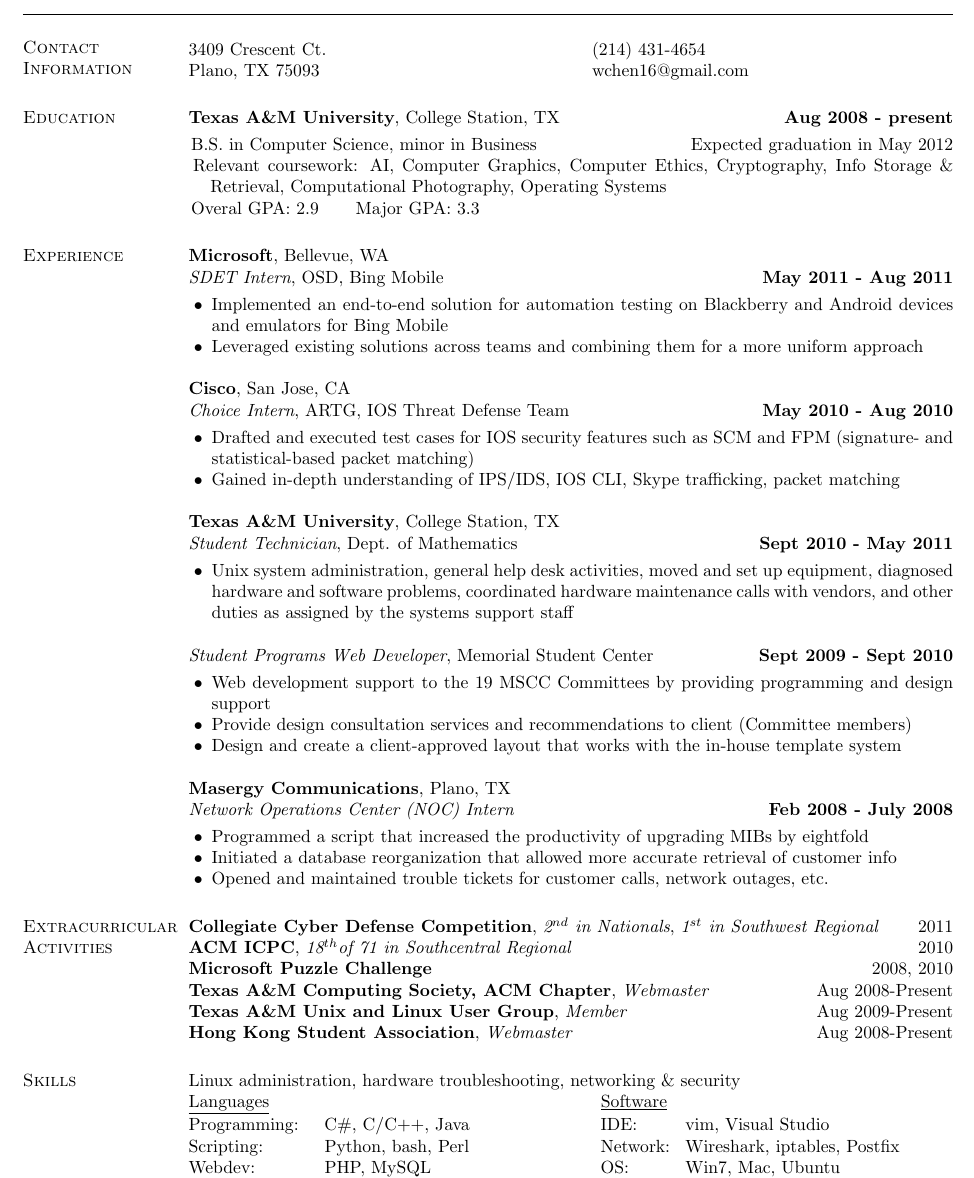
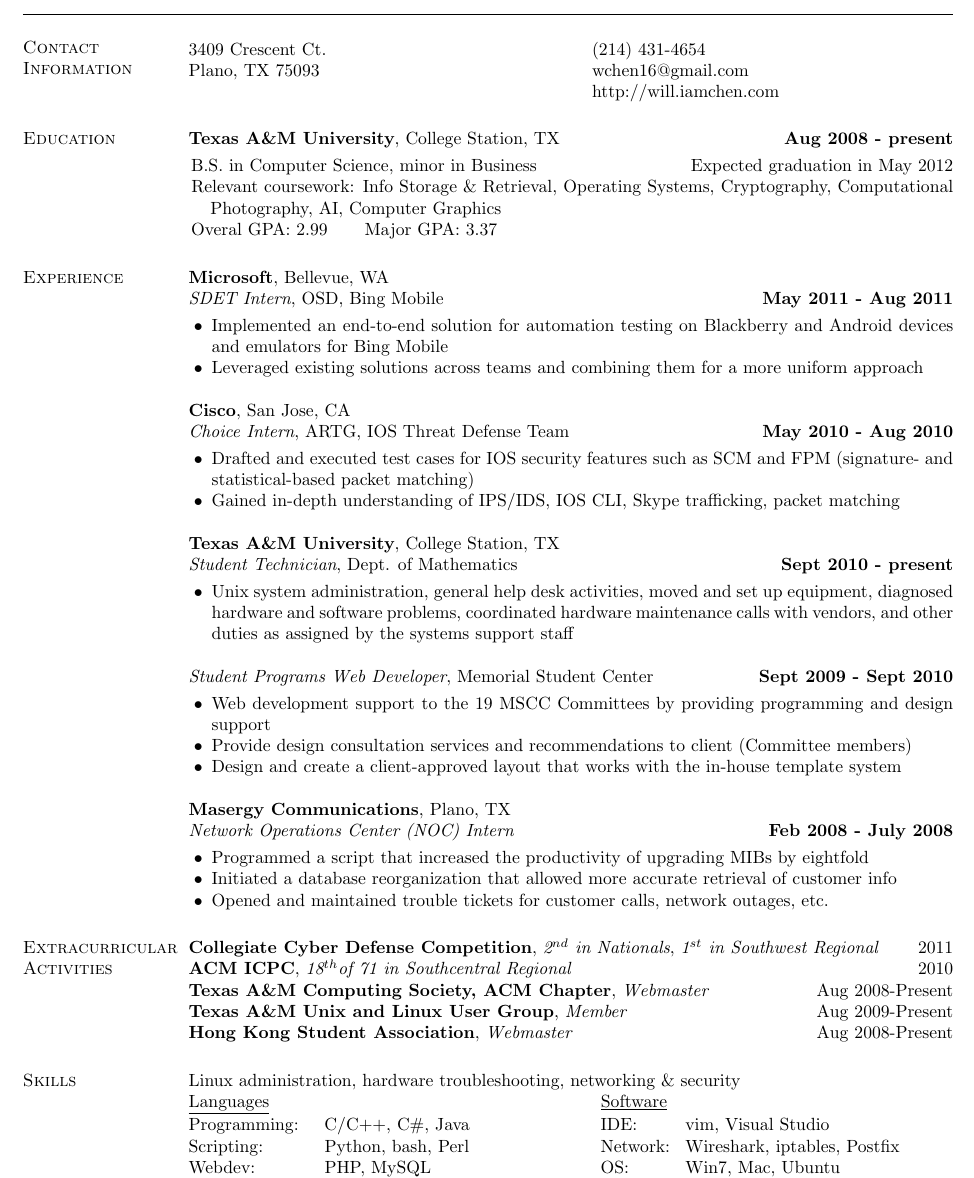
Before and after one commit to AlexanderCU/resume, a LaTeX CV (resume.tex): part of the page, cut so that both start at the same text. Compiled offline with pdfLaTeX.

Commit message:
2011/09 resume

```diff
--- a/resume.tex
+++ b/resume.tex
@@ -41,7 +41,7 @@
 \begin{tabular}{@{}p{3in}p{4in}}
 3409 Crescent Ct.          & (214) 431-4654 \\
 Plano, TX 75093            & \href{mailto:wchen16@gmail.com}{wchen16@gmail.com} \\
-%                            & \href{http://will.iamchen.com}{http://will.iamchen.com} \\
+                           & \href{http://will.iamchen.com}{http://will.iamchen.com} \\
 \end{tabular}
 
 %
@@ -52,9 +52,9 @@
 \vspace*{-3mm}
 \begin{list1}
 \item[] \hspace*{-5mm} B.S. in Computer Science, minor in Business \hfill Expected graduation in May 2012
-\item[] \hspace*{-5mm} Relevant coursework: AI, Computer Graphics, Computer Ethics, Cryptography,
-  Info Storage \& Retrieval, Computational Photography, Operating Systems
-\item[] \hspace*{-5mm} Overal GPA: 2.9 \hspace{5mm} Major GPA: 3.3
+\item[] \hspace*{-5mm} Relevant coursework: Info Storage \& Retrieval, Operating Systems,
+ Cryptography, Computational Photography, AI, Computer Graphics
+\item[] \hspace*{-5mm} Overal GPA: 2.99 \hspace{5mm} Major GPA: 3.37
 %\item[] \hspace*{-5mm} Full list of courses taken available upon request
 \end{list1}
 
@@ -82,7 +82,7 @@
 \end{list2}
 
 {\bf Texas A\&M University}, College Station, TX \\
-{\em Student Technician}, Dept. of Mathematics \hfill {\bf Sept 2010 - May 2011} \\
+{\em Student Technician}, Dept. of Mathematics \hfill {\bf Sept 2010 - present} \\
 \vspace{-3mm}
 \begin{list2}
 \item Unix system administration, general help desk activities, moved and set up
@@ -113,7 +113,7 @@
 \section{\sc Extracurricular Activities}
 {\bf Collegiate Cyber Defense Competition}, {\em 2$^{nd}$ in Nationals}, {\em 1$^{st}$ in Southwest Regional}  \hfill 2011 \\
 {\bf ACM ICPC}, {\em 18$^{th}$of 71 in Southcentral Regional} \hfill 2010 \\
-{\bf Microsoft Puzzle Challenge} \hfill 2008, 2010 \\
+%{\bf Microsoft Puzzle Challenge} \hfill 2008, 2010 \\
 %{\bf Microsoft ImagineCup} \\
 {\bf Texas A\&M Computing Society, ACM Chapter}, {\em Webmaster} \hfill Aug 2008-Present \\
 {\bf Texas A\&M Unix and Linux User Group}, {\em Member} \hfill Aug 2009-Present \\
@@ -141,7 +141,7 @@
 \underline{Languages} \hspace{2.51in} \underline{Software}\\
 \begin{tabular}{@{}p{0.9in}p{2in}p{0.5in}p{4in}}
 %\begin{ncolumn}{2}
-Programming:   & C\#, C/C++, Java           & IDE:        & vim, Visual Studio \\
+Programming:   & C/C++, C\#, Java           & IDE:        & vim, Visual Studio \\
 Scripting:     & Python, bash, Perl         & Network:    & Wireshark, iptables, Postfix \\
 Webdev:        & PHP, MySQL                 & OS:         & Win7, Mac, Ubuntu\\
 Others:        & \LaTeX, Cisco IOS          & &
```
Also changed, not shown: resume.pdf.
